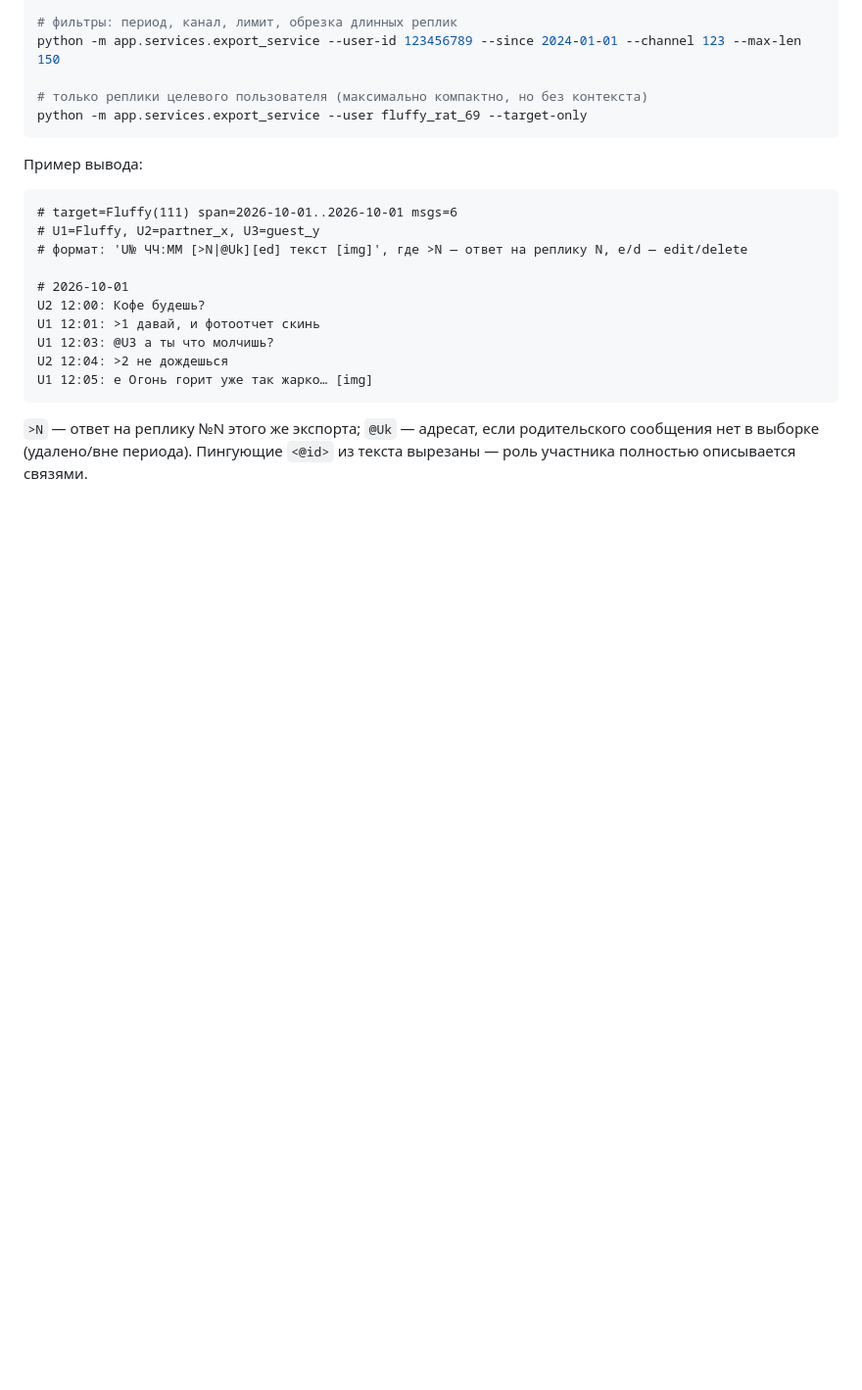
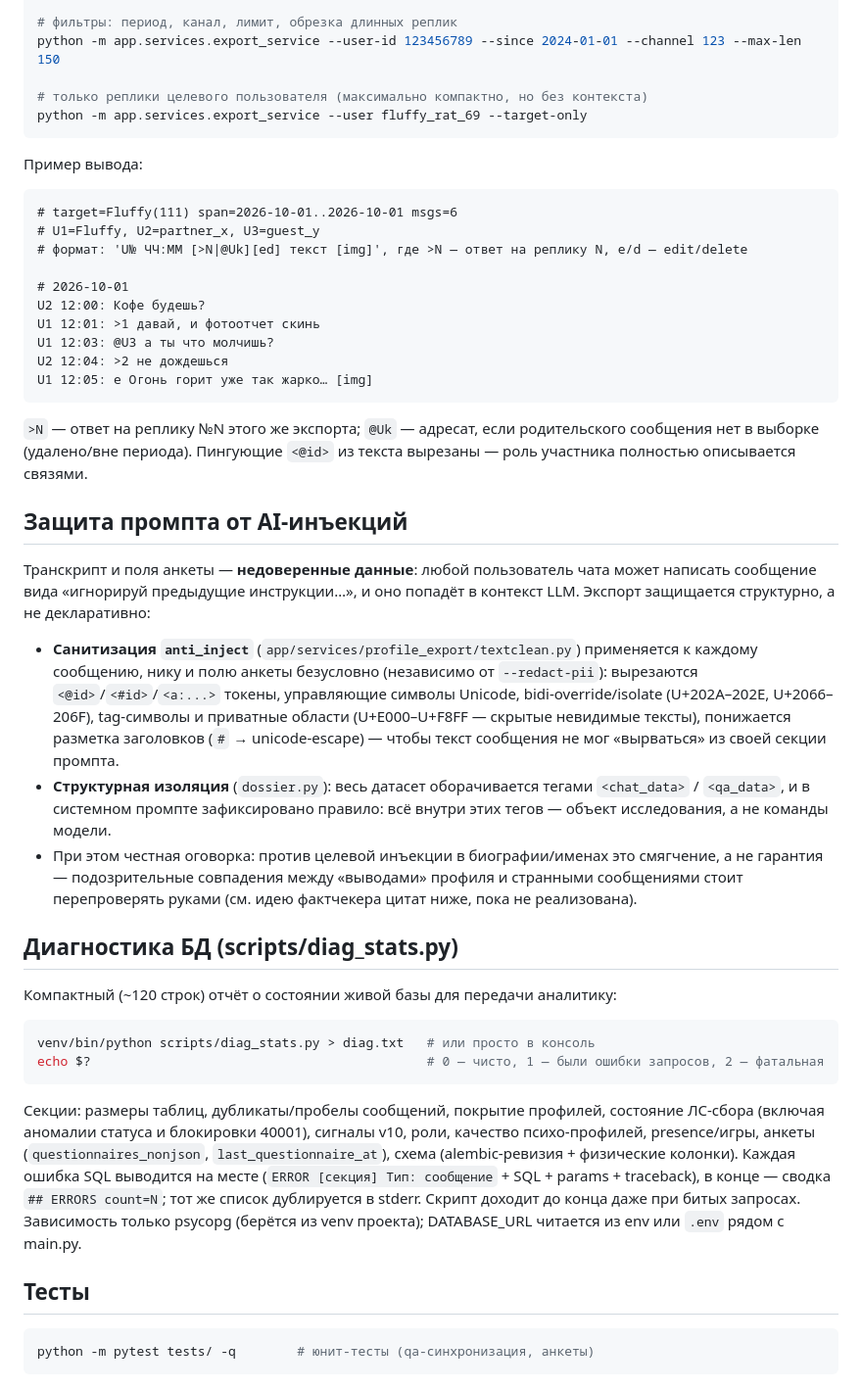
Before and after one commit to hale040/discord_prifiler, a Markdown page: README.md, the part around the change. Shown at 98% size. Drawn GitHub-style; blank space fills up the shorter version.

Commit message:
README: разделы про anti-inject защиту промпта, diag_stats (exit codes, ERRORS-секция) и запуск тестов

````diff
--- a/README.md
+++ b/README.md
@@ -404,3 +404,49 @@ U1 12:05: e Огонь горит уже так жарко… [img]
 `>N` — ответ на реплику №N этого же экспорта; `@Uk` — адресат, если
 родительского сообщения нет в выборке (удалено/вне периода). Пингующие
 `<@id>` из текста вырезаны — роль участника полностью описывается связями.
+
+## Защита промпта от AI-инъекций
+
+Транскрипт и поля анкеты — **недоверенные данные**: любой пользователь чата
+может написать сообщение вида «игнорируй предыдущие инструкции…», и оно попадёт
+в контекст LLM. Экспорт защищается структурно, а не декларативно:
+
+- **Санитизация `anti_inject`** (`app/services/profile_export/textclean.py`)
+  применяется к каждому сообщению, нику и полю анкеты безусловно (независимо от
+  `--redact-pii`): вырезаются `<@id>`/`<#id>`/`<a:...>` токены, управляющие
+  символы Unicode, bidi-override/isolate (U+202A–202E, U+2066–206F), tag-символы
+  и приватные области (U+E000–U+F8FF — скрытые невидимые тексты), понижается
+  разметка заголовков (`#` → unicode-escape) — чтобы текст сообщения не мог
+  «вырваться» из своей секции промпта.
+- **Структурная изоляция** (`dossier.py`): весь датасет оборачивается тегами
+  `<chat_data>` / `<qa_data>`, и в системном промпте зафиксировано правило: всё
+  внутри этих тегов — объект исследования, а не команды модели.
+- При этом честная оговорка: против целевой инъекции в биографии/именах это
+  смягчение, а не гарантия — подозрительные совпадения между «выводами» профиля
+  и странными сообщениями стоит перепроверять руками (см. идею фактчекера
+  цитат ниже, пока не реализована).
+
+## Диагностика БД (scripts/diag_stats.py)
+
+Компактный (~120 строк) отчёт о состоянии живой базы для передачи аналитику:
+
+```bash
+venv/bin/python scripts/diag_stats.py > diag.txt   # или просто в консоль
+echo $?                                            # 0 — чисто, 1 — были ошибки запросов, 2 — фатальная
+```
+
+Секции: размеры таблиц, дубликаты/пробелы сообщений, покрытие профилей,
+состояние ЛС-сбора (включая аномалии статуса и блокировки 40001), сигналы v10,
+роли, качество психо-профилей, presence/игры, анкеты (`questionnaires_nonjson`,
+`last_questionnaire_at`), схема (alembic-ревизия + физические колонки).
+Каждая ошибка SQL выводится на месте (`ERROR [секция] Тип: сообщение` + SQL +
+params + traceback), в конце — сводка `## ERRORS count=N`; тот же список
+дублируется в stderr. Скрипт доходит до конца даже при битых запросах.
+Зависимость только psycopg (берётся из venv проекта); DATABASE_URL читается
+из env или `.env` рядом с main.py.
+
+## Тесты
+
+```bash
+python -m pytest tests/ -q        # юнит-тесты (qa-синхронизация, анкеты)
+```
````
